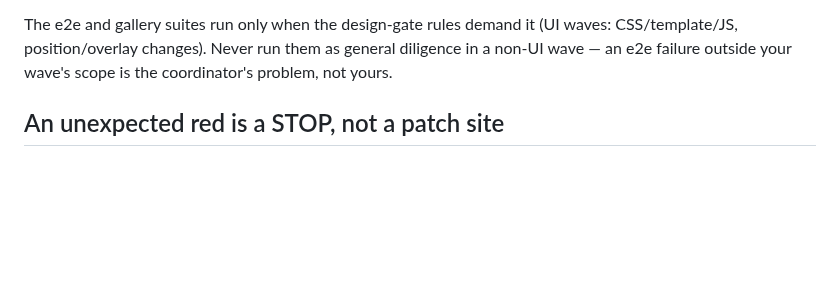
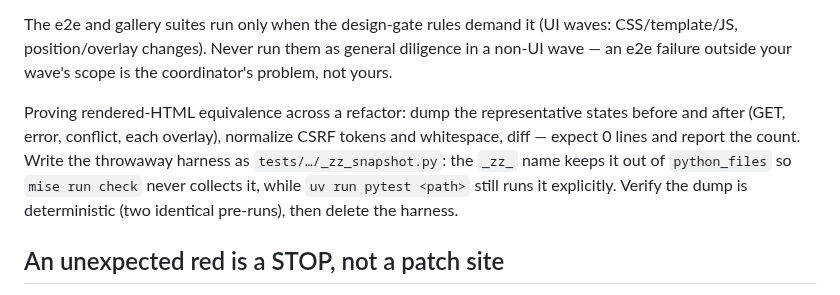
Before and after one commit to deutscher-pfadfinderbund/bundesarchiv, a Markdown page: docs/agents/writer-brief.md, the part around the change. Rendered like a GitHub page; blank space fills up the shorter version.

Commit message:
docs: W6 brief-mechanics lessons into the wave skills and the writer brief
Three lessons from W6, written where the next wave will read them.

A brief sketches interface invariants and the indicator, not field lists: on a
branch other writers are reshaping, a concrete signature is a guess that reads
as an instruction, and both guesses in one wave were wrong.

A map row's interface segment is a hook, not an inventory — a new seam displaces
a less central name instead of growing the list, which is what keeps rows inside
the char budget as modules deepen.

The rendered-HTML equivalence recipe now lives in the writer brief (dump states,
normalize CSRF and whitespace, diff, throwaway `_zz_` harness that `check` never
collects); dispatch-wave points briefs at it instead of restating it.

Co-Authored-By: Claude Fable 5.1 <noreply@anthropic.com>
Claude-Session: https://claude.ai/code/session_01MGNp8X7tDNRRMmcS7zbzy4

```diff
--- a/docs/agents/writer-brief.md
+++ b/docs/agents/writer-brief.md
@@ -45,6 +45,14 @@ The e2e and gallery suites run only when the design-gate rules demand it (UI
 waves: CSS/template/JS, position/overlay changes). Never run them as general
 diligence in a non-UI wave — an e2e failure outside your wave's scope is the
 coordinator's problem, not yours.
+
+Proving rendered-HTML equivalence across a refactor: dump the representative
+states before and after (GET, error, conflict, each overlay), normalize CSRF
+tokens and whitespace, diff — expect 0 lines and report the count. Write the
+throwaway harness as `tests/…/_zz_snapshot.py`: the `_zz_` name keeps it out of
+`python_files` so `mise run check` never collects it, while
+`uv run pytest <path>` still runs it explicitly. Verify the dump is
+deterministic (two identical pre-runs), then delete the harness.
 
 ## An unexpected red is a STOP, not a patch site
 
```
Also changed, not shown: 2 other files.
